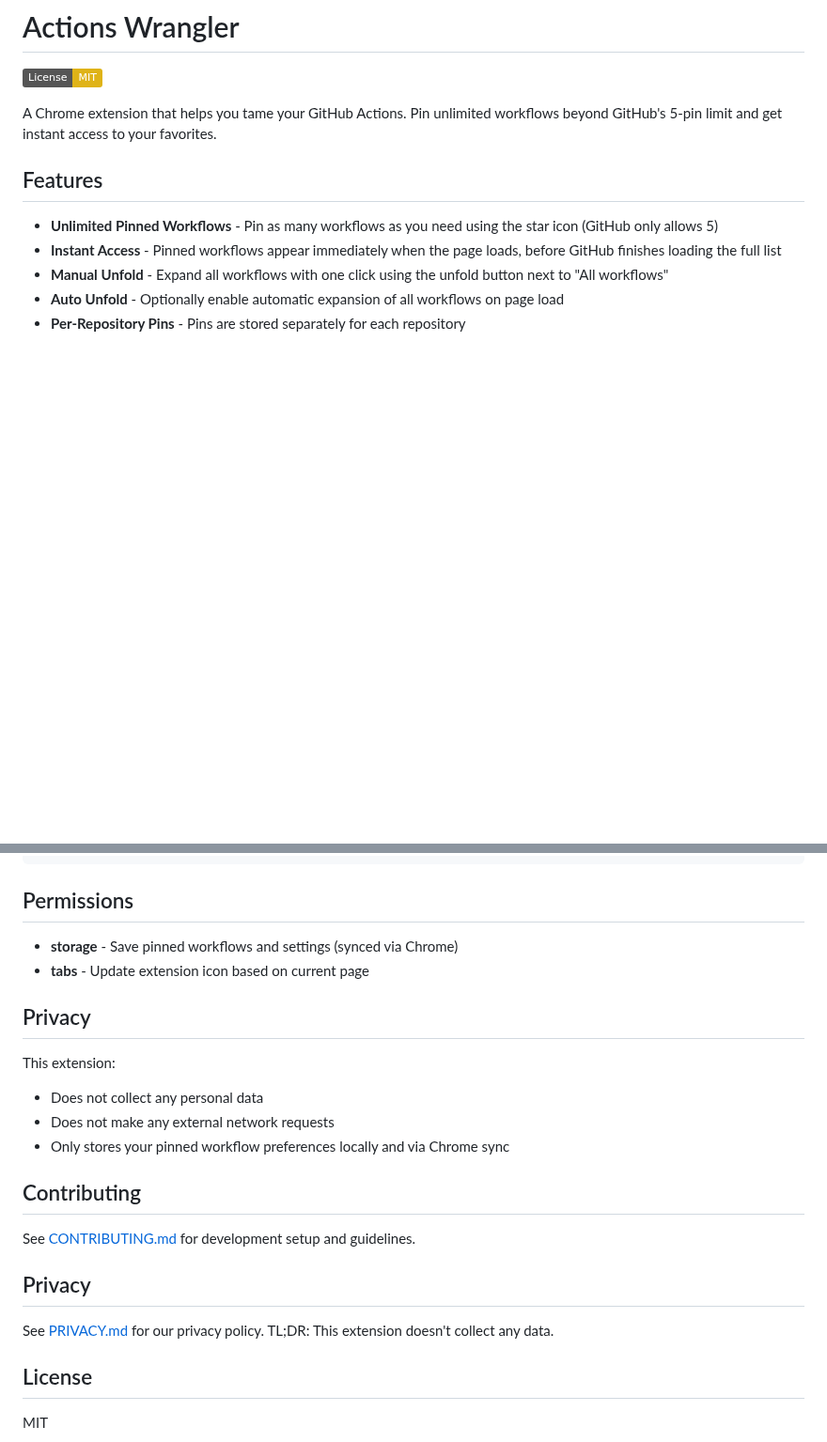
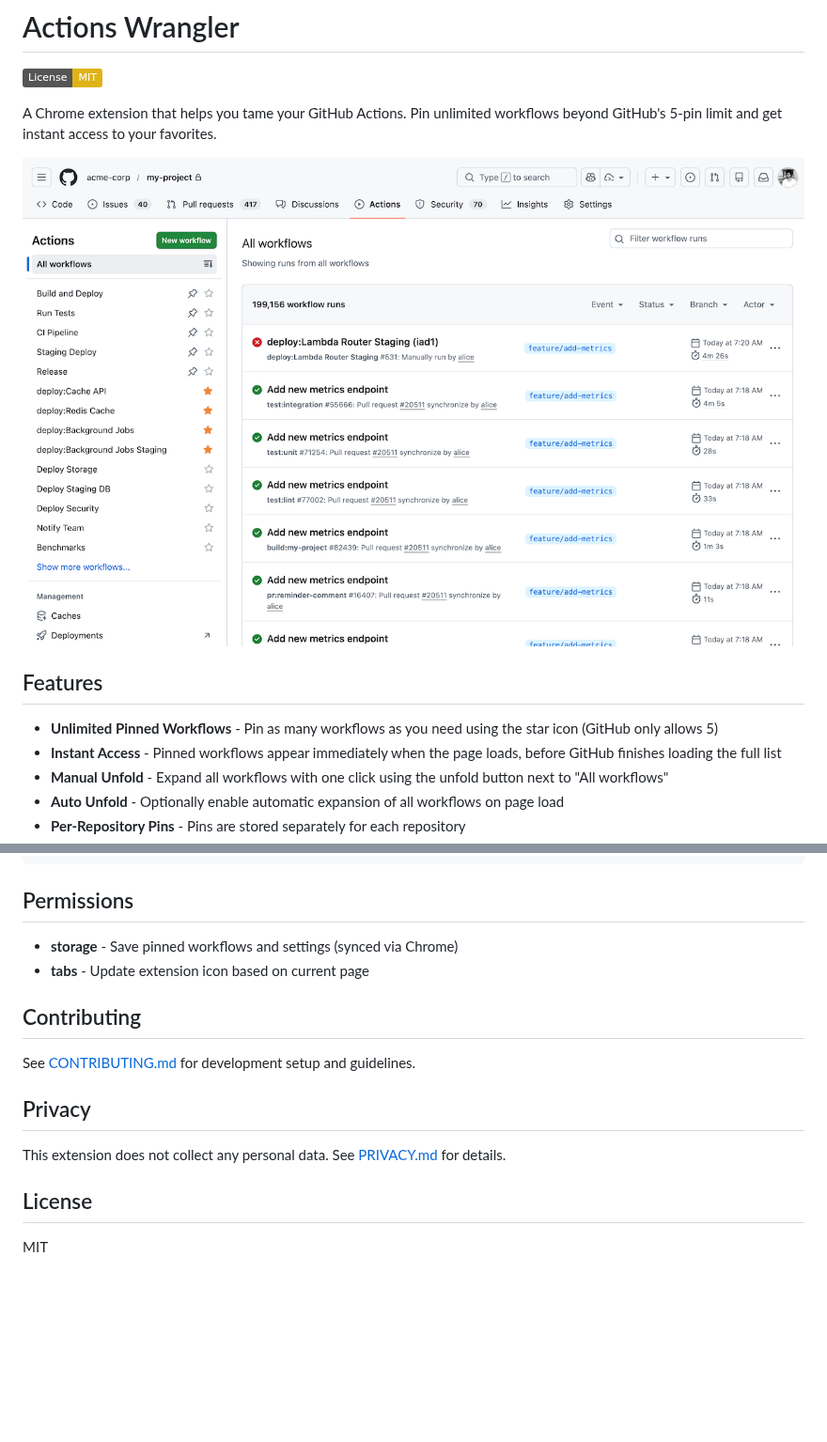
Before and after one commit to dofy/actions-wrangler, a Markdown page: README.md, 2 parts joined by grey strips. Shown at 94% size. Drawn GitHub-style; pictures changed too: assets/screenshot.png (added); badges without logos; blank space fills up the shorter version.

Commit message:
Add screenshot to README
- Add screenshot showing extension in action on GitHub Actions page
- Fix duplicate Privacy sections in README

Co-Authored-By: Claude Opus 4.5 <noreply@anthropic.com>

```diff
--- a/README.md
+++ b/README.md
@@ -3,6 +3,8 @@
 [![License: MIT](https://img.shields.io/badge/License-MIT-yellow.svg)](https://opensource.org/licenses/MIT)
 
 A Chrome extension that helps you tame your GitHub Actions. Pin unlimited workflows beyond GitHub's 5-pin limit and get instant access to your favorites.
+
+![Actions Wrangler Screenshot](assets/screenshot.png)
 
 ## Features
 
@@ -104,20 +106,13 @@ actions-wrangler/
 - **storage** - Save pinned workflows and settings (synced via Chrome)
 - **tabs** - Update extension icon based on current page
 
-## Privacy
-
-This extension:
-- Does not collect any personal data
-- Does not make any external network requests
-- Only stores your pinned workflow preferences locally and via Chrome sync
-
 ## Contributing
 
 See [CONTRIBUTING.md](CONTRIBUTING.md) for development setup and guidelines.
 
 ## Privacy
 
-See [PRIVACY.md](PRIVACY.md) for our privacy policy. TL;DR: This extension doesn't collect any data.
+This extension does not collect any personal data. See [PRIVACY.md](PRIVACY.md) for details.
 
 ## License
 
```
